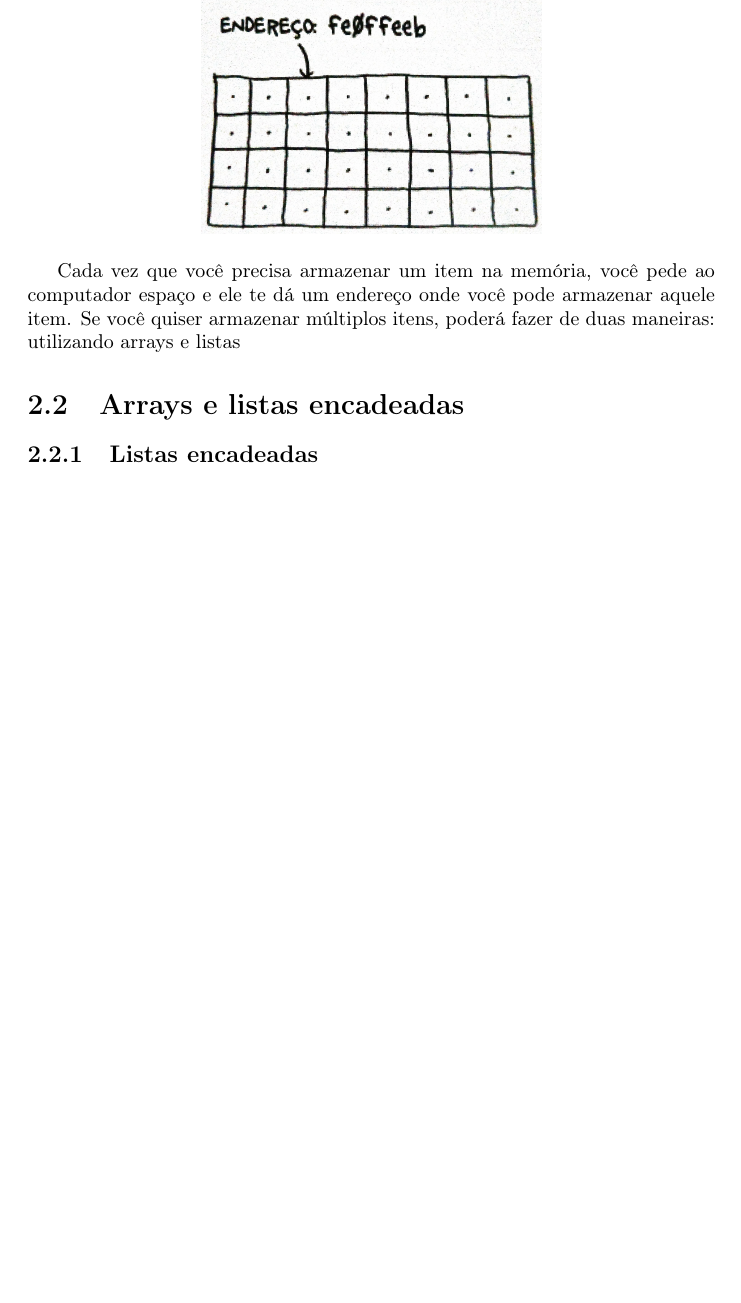
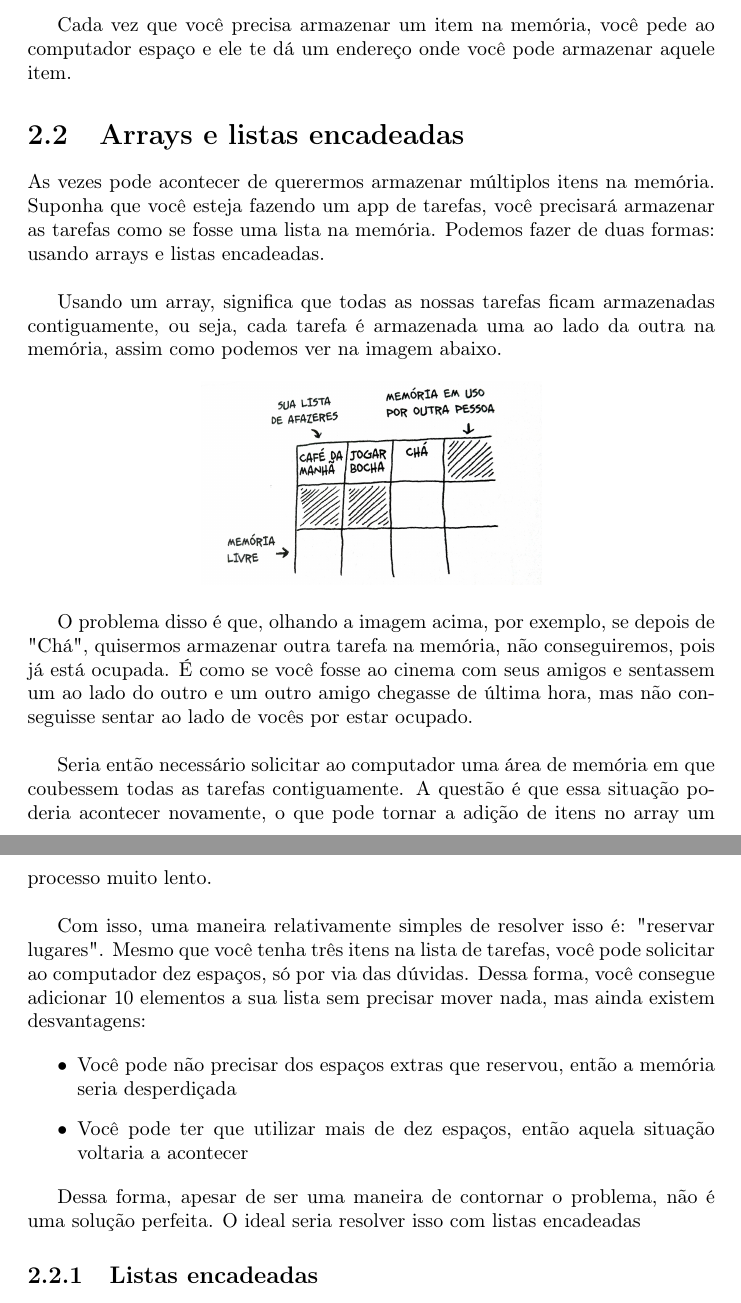
Before and after one commit to carreiranicolas/livro-entendendo-algoritmos, a LaTeX document (arquivo-teoria.tex): part of page 16 of 16 before the commit and two parts of pages 16 and 17 of 17 after it, the two joined at a grey line, cut so that both start at the same text, the shorter picture padded with empty space. Compiled offline with pdfLaTeX.

Commit message:
C2 - Agora entro no detalhamento de listas encadeadas e arrays

```diff
--- a/arquivo-teoria.tex
+++ b/arquivo-teoria.tex
@@ -387,11 +387,33 @@
 		\includegraphics[width=6cm]{imagens/C2_memoria_enderecos.jpg}
 	\end{center}
 
-	Cada vez que você precisa armazenar um item na memória, você pede ao computador espaço e ele te dá um endereço onde você pode armazenar aquele item. Se você quiser armazenar múltiplos itens, poderá fazer de duas maneiras: utilizando arrays e listas
-
+	Cada vez que você precisa armazenar um item na memória, você pede ao computador espaço e ele te dá um endereço onde você pode armazenar aquele item.
 
 
 	\section{Arrays e listas encadeadas}
+
+	As vezes pode acontecer de querermos armazenar múltiplos itens na memória. Suponha que você esteja fazendo um app de tarefas, você precisará armazenar as tarefas como se fosse uma lista na memória. Podemos fazer de duas formas: usando arrays e listas encadeadas. \\
+
+	Usando um array, significa que todas as nossas tarefas ficam armazenadas contiguamente, ou seja, cada tarefa é armazenada uma ao lado da outra na memória, assim como podemos ver na imagem abaixo.
+
+	\begin{center}
+		\includegraphics[width=6cm]{imagens/C2_memoria_contigua}
+	\end{center}
+
+
+	O problema disso é que, olhando a imagem acima, por exemplo, se depois de "Chá", quisermos armazenar outra tarefa na memória, não conseguiremos, pois já está ocupada. É como se você fosse ao cinema com seus amigos e sentassem um ao lado do outro e um outro amigo chegasse de última hora, mas não conseguisse sentar ao lado de vocês por estar ocupado. \\
+
+	Seria então necessário solicitar ao computador uma área de memória em que coubessem todas as tarefas contiguamente. A questão é que essa situação poderia acontecer novamente, o que pode tornar a adição de itens no array um processo muito lento. \\
+
+	Com isso, uma maneira relativamente simples de resolver isso é: "reservar lugares". Mesmo que você tenha três itens na lista de tarefas, você pode solicitar ao computador dez espaços, só por via das dúvidas. Dessa forma, você consegue adicionar 10 elementos a sua lista sem precisar mover nada, mas ainda existem desvantagens:
+
+	\begin{itemize}
+		\item Você pode não precisar dos espaços extras que reservou, então a memória seria desperdiçada
+		\item Você pode ter que utilizar mais de dez espaços, então aquela situação voltaria a acontecer
+	\end{itemize}
+
+	Dessa forma, apesar de ser uma maneira de contornar o problema, não é uma solução perfeita. O ideal seria resolver isso com listas encadeadas
+
 	\subsection{Listas encadeadas}
 	\subsection{Arrays}
 	\subsection{Terminologia}
```
Also changed, not shown: arquivo-teoria.pdf, imagens/C2_memoria_contigua.jpg (added).
